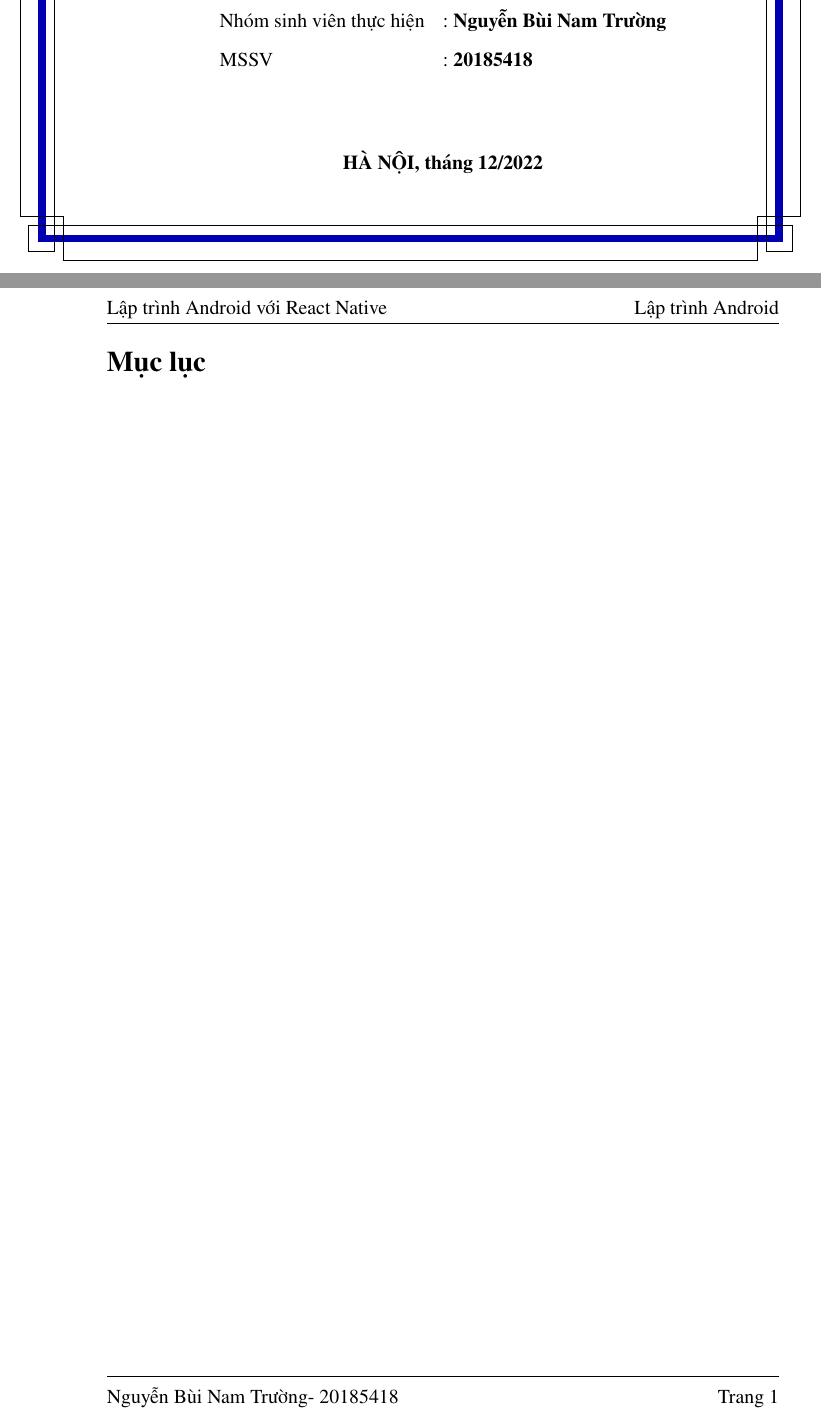
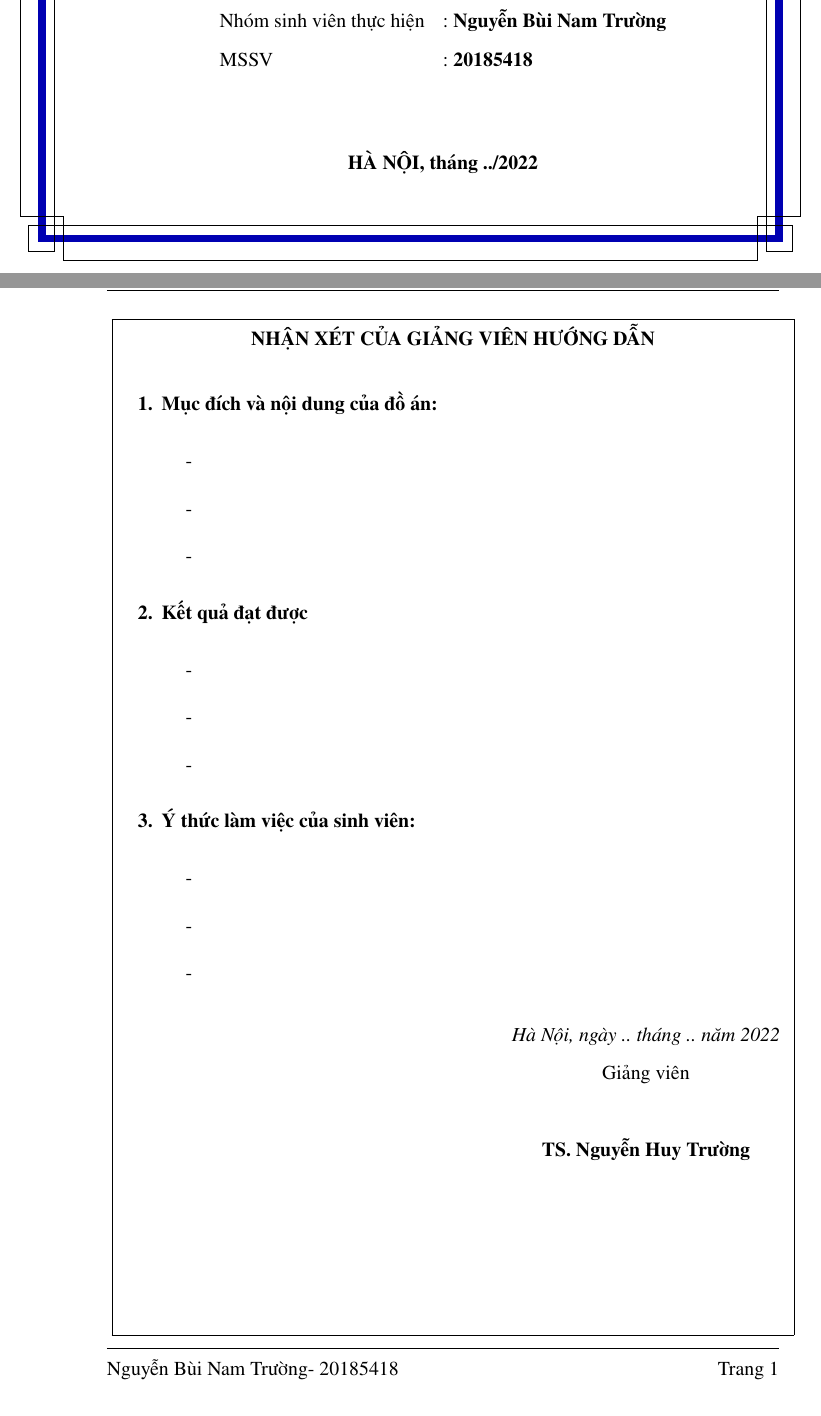
Before and after one commit to TruongNBN1605/bao-cao-do-an-2, a LaTeX document (main.tex, which reads component/CommentPage/index.tex, component/TitlePage/index.tex): two parts of pages 1 and 2 of 2 before the commit and two parts of pages 1 and 2 of 4 after it, joined at a grey line, cut so that both start at the same text. Compiled offline with pdfLaTeX.

Commit message:
Thêm 2 page: Lời nói đàu + Nhận xét giáo viên

```diff
--- /dev/null
+++ b/component/CommentPage/index.tex
@@ -0,0 +1,36 @@
+\thisfancypage{
+	\fbox
+}{}
+\newpage
+\begin{center}
+	\textbf{NHẬN XÉT CỦA GIẢNG VIÊN HƯỚNG DẪN}
+\end{center}
+\begin{enumerate}
+	\item [{\bfseries 1.}]{\bfseries Mục đích và nội dung của đồ án:}
+	\begin{enumerate}
+		\item[-]
+		\item[-]
+		\item[-]
+	\end{enumerate}
+	\item [{\bfseries 2.}] {\bfseries Kết quả đạt được}
+	\begin{enumerate}
+		\item[-]
+		\item[-]
+		\item[-]
+	\end{enumerate}
+	\item [{\bfseries 3.}]{\bfseries Ý thức làm việc của sinh viên:}
+	\begin{enumerate}
+		\item[-]
+		\item[-]
+		\item[-]
+	\end{enumerate}
+	\begin{flushright}
+		\begin{tabular}{lc}
+			& \textit{Hà Nội, ngày .. tháng .. năm 2022}\\
+			& Giảng viên\\
+			& \\
+			& \textbf{\INSTRUCTOR}\\
+		\end{tabular}
+	\end{flushright}
+\end{enumerate}
+\newpage
--- a/component/TitlePage/index.tex
+++ b/component/TitlePage/index.tex
@@ -37,6 +37,6 @@
 	\end{center}
 	\vspace{0.5cm}
 	\begin{center}
-		{\bf HÀ NỘI, tháng 12/2022}
+		{\bf HÀ NỘI, tháng ../2022}
 	\end{center}
 \end{titlepage}
```
Also changed, not shown: component/PrefacePage/index.tex (added, +22 -0 lines), main.tex (+3 -3 lines), README.md (added), main.pdf.
